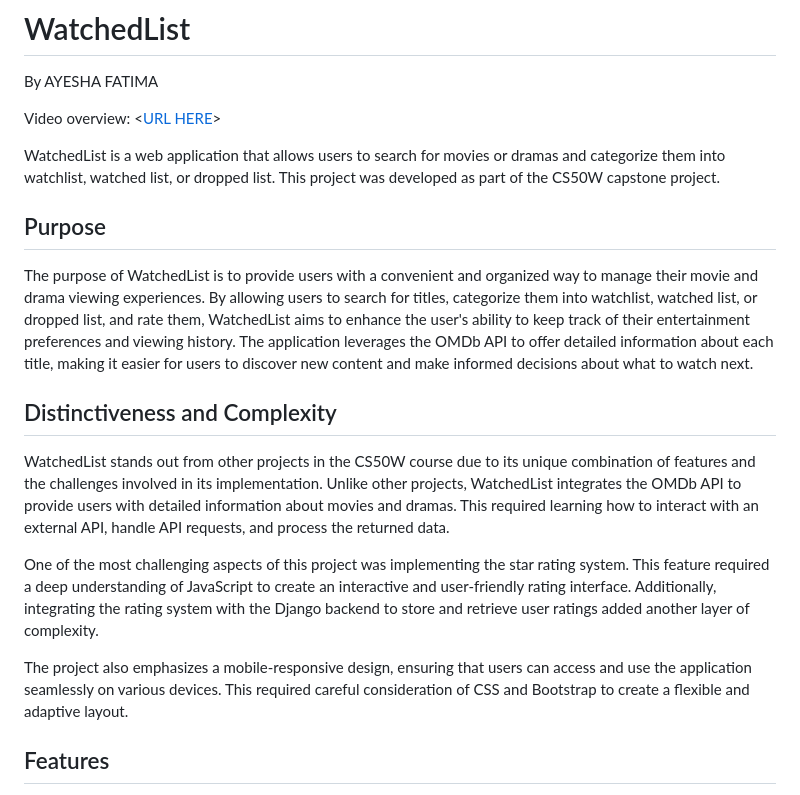
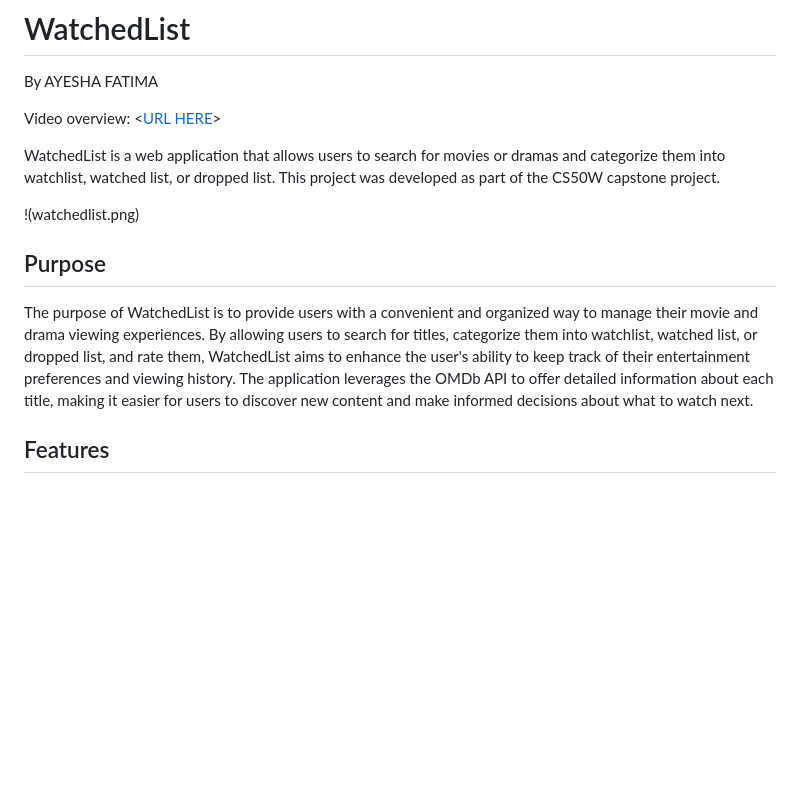
Before and after one commit to Techie-AyeshaFatima/Watchedlist, a Markdown page: README.md, the part around the change. GitHub-like rendering; blank space fills up the shorter version.

```diff
--- a/README.md
+++ b/README.md
@@ -6,17 +6,11 @@ Video overview: <[URL HERE](https://youtu.be/YpCvoQmPlpM)>
 
 WatchedList is a web application that allows users to search for movies or dramas and categorize them into watchlist, watched list, or dropped list. This project was developed as part of the CS50W capstone project.
 
+!(watchedlist.png)
+
 ## Purpose
 
 The purpose of WatchedList is to provide users with a convenient and organized way to manage their movie and drama viewing experiences. By allowing users to search for titles, categorize them into watchlist, watched list, or dropped list, and rate them, WatchedList aims to enhance the user's ability to keep track of their entertainment preferences and viewing history. The application leverages the OMDb API to offer detailed information about each title, making it easier for users to discover new content and make informed decisions about what to watch next.
-
-## Distinctiveness and Complexity
-
-WatchedList stands out from other projects in the CS50W course due to its unique combination of features and the challenges involved in its implementation. Unlike other projects, WatchedList integrates the OMDb API to provide users with detailed information about movies and dramas. This required learning how to interact with an external API, handle API requests, and process the returned data.
-
-One of the most challenging aspects of this project was implementing the star rating system. This feature required a deep understanding of JavaScript to create an interactive and user-friendly rating interface. Additionally, integrating the rating system with the Django backend to store and retrieve user ratings added another layer of complexity.
-
-The project also emphasizes a mobile-responsive design, ensuring that users can access and use the application seamlessly on various devices. This required careful consideration of CSS and Bootstrap to create a flexible and adaptive layout.
 
 ## Features
 
```
